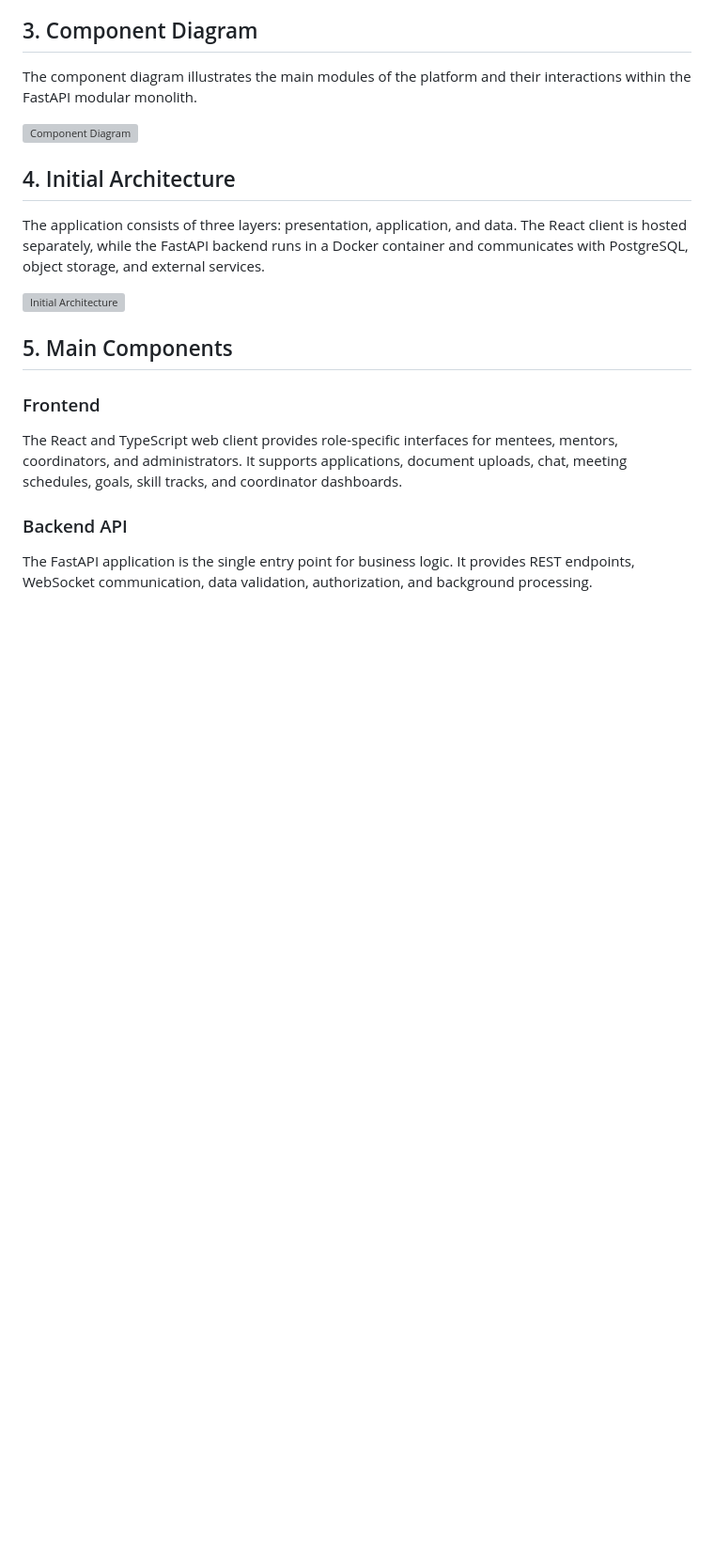
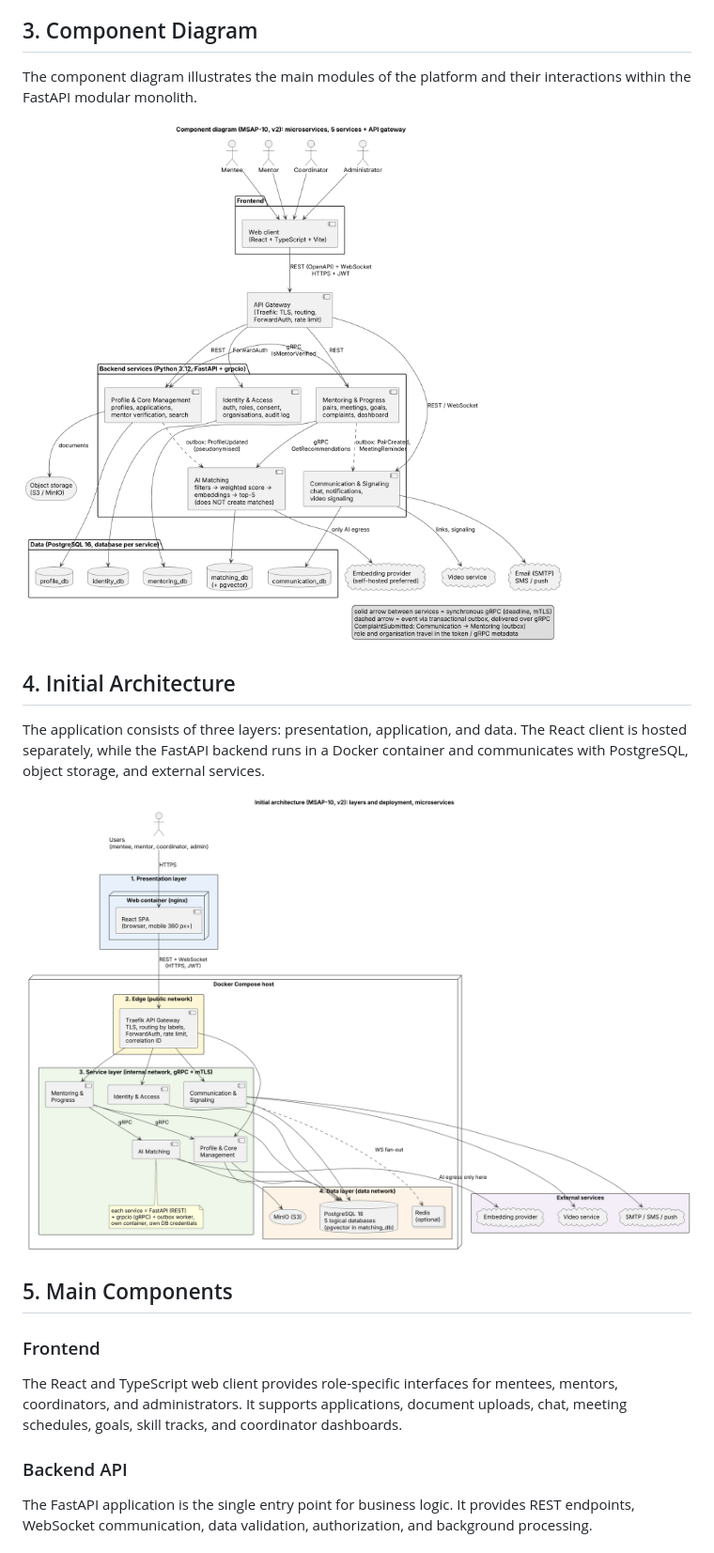
Before and after one commit to Moldirkab/mentoring-and-social-adaptation-platform, a Markdown page: docs/architecture.md, the part around the change. Shown at 94% size. GitHub-like rendering; blank space fills up the shorter version; grey boxes are pictures that could not be loaded.

```diff
--- a/docs/architecture.md
+++ b/docs/architecture.md
@@ -22,13 +22,13 @@ External services include SMTP for email, an LLM and embedding API for mentor ma
 
 The component diagram illustrates the main modules of the platform and their interactions within the FastAPI modular monolith.
 
-![Component Diagram](../diagrams/components.png)
+![Component Diagram](../diagrams/components-microservices.png)
 
 ## 4. Initial Architecture
 
 The application consists of three layers: presentation, application, and data. The React client is hosted separately, while the FastAPI backend runs in a Docker container and communicates with PostgreSQL, object storage, and external services.
 
-![Initial Architecture](../diagrams/architecture.png)
+![Microservices Architecture](../diagrams/architecture-microservices.png)
 
 ## 5. Main Components
 
```
